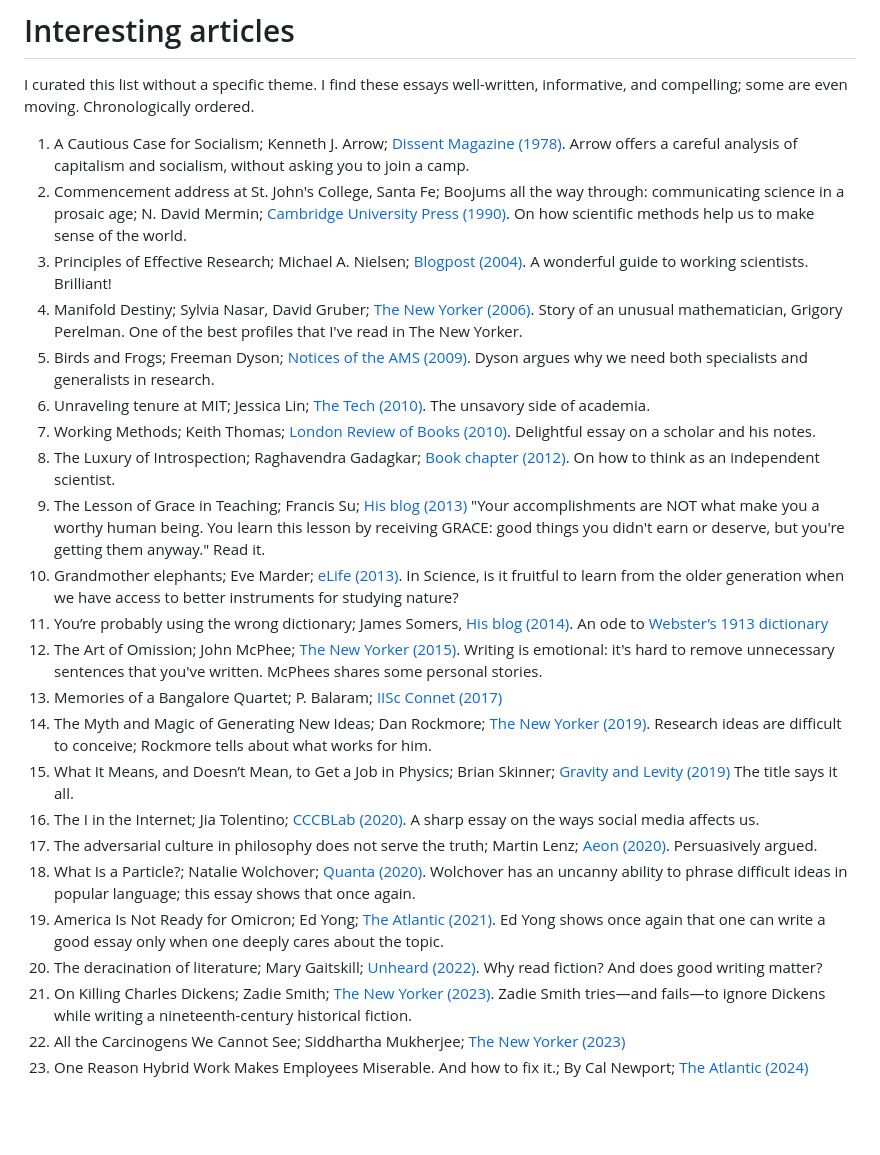
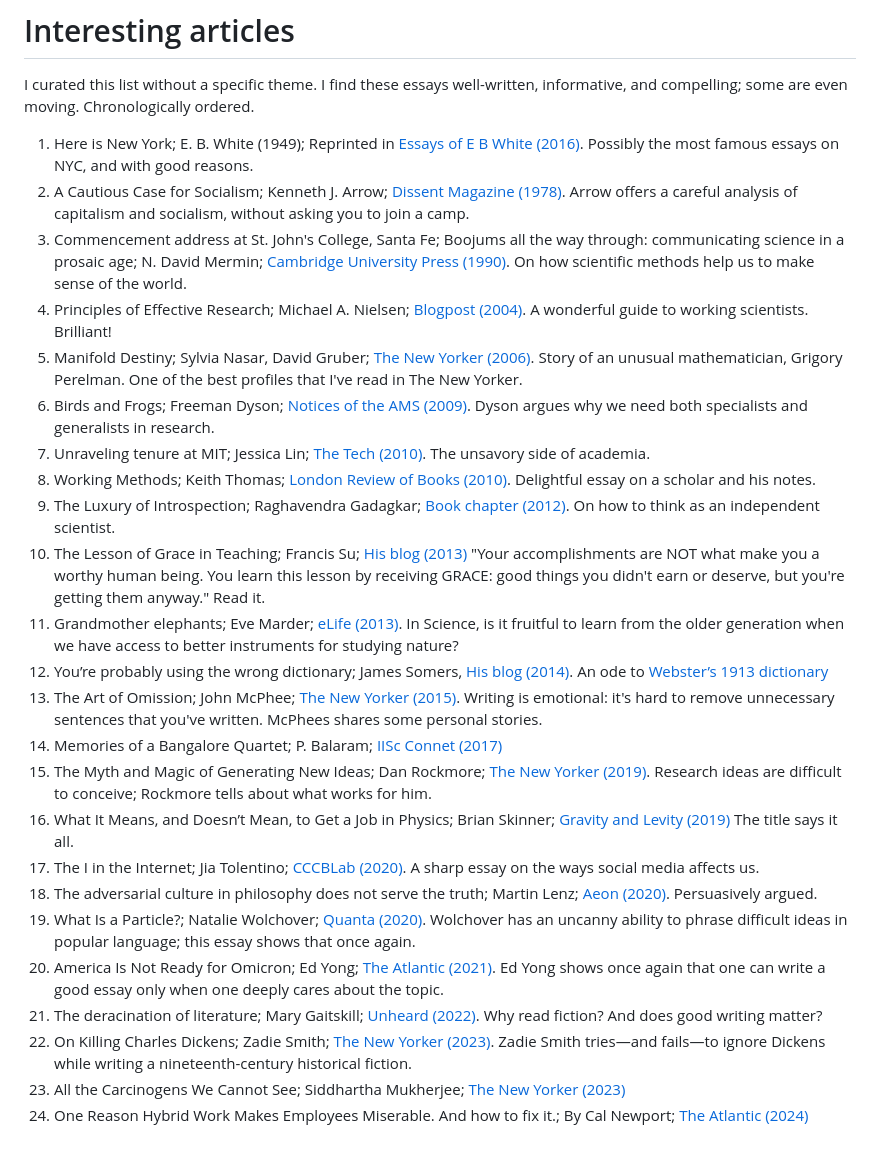
Before and after one commit to arghyadutta/resources, a Markdown page: well-written-articles.md, the part around the change. GitHub-like rendering; blank space fills up the shorter version.

Commit message:
Last updated on 2024-03-09 00:40:41

```diff
--- a/well-written-articles.md
+++ b/well-written-articles.md
@@ -2,26 +2,27 @@
 
 I curated this list without a specific theme. I find these essays well-written, informative, and compelling; some are even moving. Chronologically ordered.
 
-1. A Cautious Case for Socialism; Kenneth J. Arrow; [Dissent Magazine  (1978)](https://www.dissentmagazine.org/article/a-cautious-case-for-socialism/). Arrow offers a careful analysis of capitalism and socialism, without asking you to join a camp.
-2. Commencement address at St. John's College, Santa Fe; Boojums all the way through: communicating science in a prosaic age; N. David Mermin; [Cambridge University Press (1990)](https://www.cambridge.org/us/universitypress/subjects/physics/history-philosophy-and-foundations-physics/boojums-all-way-through-communicating-science-prosaic-age?format=PB). On how scientific methods help us to make sense of the world.
-3. Principles of Effective Research; Michael A. Nielsen; [Blogpost (2004)](https://michaelnielsen.org/blog/principles-of-effective-research/). A wonderful guide to working scientists. Brilliant!
-4. Manifold Destiny; Sylvia Nasar, David Gruber; [The New Yorker (2006)](https://www.newyorker.com/magazine/2006/08/28/manifold-destiny). Story of an unusual mathematician, Grigory Perelman. One of the best profiles that I've read in The New Yorker.
-5. Birds and Frogs; Freeman Dyson; [Notices of the AMS (2009)](https://www.ams.org/notices/200902/rtx090200212p.pdf). Dyson argues why we need both specialists and generalists in research.
-6. Unraveling tenure at MIT; Jessica Lin; [The Tech (2010)](https://thetech.com/2010/06/11/tenure-v130-n28). The unsavory side of academia.
-7. Working Methods; Keith Thomas; [London Review of Books (2010)](https://www.lrb.co.uk/the-paper/v32/n11/keith-thomas/diary). Delightful essay on a scholar and his notes.
-8. The Luxury of Introspection; Raghavendra Gadagkar; [Book chapter (2012)](https://eprints.iisc.ac.in/68318/). On how to think as an independent scientist.
-9. The Lesson of Grace in Teaching; Francis Su; [His blog (2013)](https://www.francissu.com/post/the-lesson-of-grace-in-teaching) "Your accomplishments are NOT what make you a worthy human being.  You learn this lesson by receiving GRACE: good things you didn't earn or deserve, but you're getting them anyway." Read it.
-10. Grandmother elephants; Eve Marder; [eLife (2013)](https://doi.org/10.7554/eLife.01140). In Science, is it fruitful to learn from the older generation when we have access to better instruments for studying nature?
-11. You’re probably using the wrong dictionary; James Somers, [His blog (2014)](https://jsomers.net/blog/dictionary). An ode to [Webster’s 1913 dictionary](https://www.websters1913.com/)
-12. The Art of Omission; John McPhee; [The New Yorker (2015)](https://www.newyorker.com/magazine/2015/09/14/omission). Writing is emotional: it's hard to remove unnecessary sentences that you've written. McPhees shares some personal stories.
-13. Memories of a Bangalore Quartet; P. Balaram; [IISc Connet (2017)](https://connect.iisc.ac.in/2017/06/memories-of-a-bangalore-quartet/)
-14. The Myth and Magic of Generating New Ideas; Dan Rockmore; [The New Yorker (2019)](https://www.newyorker.com/culture/annals-of-inquiry/the-myth-and-magic-of-generating-new-ideas). Research ideas are difficult to conceive; Rockmore tells about what works for him.
-15. What It Means, and Doesn’t Mean, to Get a Job in Physics; Brian Skinner;  [Gravity and Levity (2019)](https://gravityandlevity.wordpress.com/2019/03/25/what-it-means-and-doesnt-mean-to-get-a-job-in-physics/) The title says it all.
-16. The I in the Internet; Jia Tolentino; [CCCBLab (2020)](https://lab.cccb.org/en/the-i-in-the-internet/). A sharp essay on the ways social media affects us.
-17. The adversarial culture in philosophy does not serve the truth; Martin Lenz; [Aeon (2020)](https://aeon.co/ideas/the-adversarial-culture-in-philosophy-does-not-serve-the-truth). Persuasively argued.
-18. What Is a Particle?; Natalie Wolchover; [Quanta (2020)](https://www.quantamagazine.org/what-is-a-particle-20201112/#0). Wolchover has an uncanny ability to phrase difficult ideas in popular language; this essay shows that once again.
-19. America Is Not Ready for Omicron; Ed Yong; [The Atlantic (2021)](https://www.theatlantic.com/health/archive/2021/12/america-omicron-variant-surge-booster/621027/). Ed Yong shows once again that one can write a good essay only when one deeply cares about the topic.
-20. The deracination of literature; Mary Gaitskill; [Unheard (2022)](https://unherd.com/2022/06/the-death-of-literature/). Why read fiction? And does good writing matter?
-21. On Killing Charles Dickens; Zadie Smith; [The New Yorker (2023)](https://www.newyorker.com/magazine/2023/07/10/on-killing-charles-dickens). Zadie Smith tries—and fails—to ignore Dickens while writing a nineteenth-century historical fiction.
-22. All the Carcinogens We Cannot See; Siddhartha Mukherjee; [The New Yorker (2023)](https://www.newyorker.com/magazine/2023/12/18/all-the-carcinogens-we-cannot-see)
-23. One Reason Hybrid Work Makes Employees Miserable. And how to fix it.; By Cal Newport; [The Atlantic (2024)](https://www.theatlantic.com/ideas/archive/2024/02/hybrid-work-attention-productivity/677598/)
+1. Here is New York; E. B. White (1949); Reprinted in [Essays of E B White (2016)](https://openlibrary.org/works/OL24608880W/Essays_of_E._B._White?edition=key%3A/books/OL32645005M). Possibly the most famous essays on NYC, and with good reasons.
+2. A Cautious Case for Socialism; Kenneth J. Arrow; [Dissent Magazine  (1978)](https://www.dissentmagazine.org/article/a-cautious-case-for-socialism/). Arrow offers a careful analysis of capitalism and socialism, without asking you to join a camp.
+3. Commencement address at St. John's College, Santa Fe; Boojums all the way through: communicating science in a prosaic age; N. David Mermin; [Cambridge University Press (1990)](https://www.cambridge.org/us/universitypress/subjects/physics/history-philosophy-and-foundations-physics/boojums-all-way-through-communicating-science-prosaic-age?format=PB). On how scientific methods help us to make sense of the world.
+4. Principles of Effective Research; Michael A. Nielsen; [Blogpost (2004)](https://michaelnielsen.org/blog/principles-of-effective-research/). A wonderful guide to working scientists. Brilliant!
+5. Manifold Destiny; Sylvia Nasar, David Gruber; [The New Yorker (2006)](https://www.newyorker.com/magazine/2006/08/28/manifold-destiny). Story of an unusual mathematician, Grigory Perelman. One of the best profiles that I've read in The New Yorker.
+6. Birds and Frogs; Freeman Dyson; [Notices of the AMS (2009)](https://www.ams.org/notices/200902/rtx090200212p.pdf). Dyson argues why we need both specialists and generalists in research.
+7. Unraveling tenure at MIT; Jessica Lin; [The Tech (2010)](https://thetech.com/2010/06/11/tenure-v130-n28). The unsavory side of academia.
+8. Working Methods; Keith Thomas; [London Review of Books (2010)](https://www.lrb.co.uk/the-paper/v32/n11/keith-thomas/diary). Delightful essay on a scholar and his notes.
+9. The Luxury of Introspection; Raghavendra Gadagkar; [Book chapter (2012)](https://eprints.iisc.ac.in/68318/). On how to think as an independent scientist.
+10. The Lesson of Grace in Teaching; Francis Su; [His blog (2013)](https://www.francissu.com/post/the-lesson-of-grace-in-teaching) "Your accomplishments are NOT what make you a worthy human being.  You learn this lesson by receiving GRACE: good things you didn't earn or deserve, but you're getting them anyway." Read it.
+11. Grandmother elephants; Eve Marder; [eLife (2013)](https://doi.org/10.7554/eLife.01140). In Science, is it fruitful to learn from the older generation when we have access to better instruments for studying nature?
+12. You’re probably using the wrong dictionary; James Somers, [His blog (2014)](https://jsomers.net/blog/dictionary). An ode to [Webster’s 1913 dictionary](https://www.websters1913.com/)
+13. The Art of Omission; John McPhee; [The New Yorker (2015)](https://www.newyorker.com/magazine/2015/09/14/omission). Writing is emotional: it's hard to remove unnecessary sentences that you've written. McPhees shares some personal stories.
+14. Memories of a Bangalore Quartet; P. Balaram; [IISc Connet (2017)](https://connect.iisc.ac.in/2017/06/memories-of-a-bangalore-quartet/)
+15. The Myth and Magic of Generating New Ideas; Dan Rockmore; [The New Yorker (2019)](https://www.newyorker.com/culture/annals-of-inquiry/the-myth-and-magic-of-generating-new-ideas). Research ideas are difficult to conceive; Rockmore tells about what works for him.
+16. What It Means, and Doesn’t Mean, to Get a Job in Physics; Brian Skinner;  [Gravity and Levity (2019)](https://gravityandlevity.wordpress.com/2019/03/25/what-it-means-and-doesnt-mean-to-get-a-job-in-physics/) The title says it all.
+17. The I in the Internet; Jia Tolentino; [CCCBLab (2020)](https://lab.cccb.org/en/the-i-in-the-internet/). A sharp essay on the ways social media affects us.
+18. The adversarial culture in philosophy does not serve the truth; Martin Lenz; [Aeon (2020)](https://aeon.co/ideas/the-adversarial-culture-in-philosophy-does-not-serve-the-truth). Persuasively argued.
+19. What Is a Particle?; Natalie Wolchover; [Quanta (2020)](https://www.quantamagazine.org/what-is-a-particle-20201112/#0). Wolchover has an uncanny ability to phrase difficult ideas in popular language; this essay shows that once again.
+20. America Is Not Ready for Omicron; Ed Yong; [The Atlantic (2021)](https://www.theatlantic.com/health/archive/2021/12/america-omicron-variant-surge-booster/621027/). Ed Yong shows once again that one can write a good essay only when one deeply cares about the topic.
+21. The deracination of literature; Mary Gaitskill; [Unheard (2022)](https://unherd.com/2022/06/the-death-of-literature/). Why read fiction? And does good writing matter?
+22. On Killing Charles Dickens; Zadie Smith; [The New Yorker (2023)](https://www.newyorker.com/magazine/2023/07/10/on-killing-charles-dickens). Zadie Smith tries—and fails—to ignore Dickens while writing a nineteenth-century historical fiction.
+23. All the Carcinogens We Cannot See; Siddhartha Mukherjee; [The New Yorker (2023)](https://www.newyorker.com/magazine/2023/12/18/all-the-carcinogens-we-cannot-see)
+24. One Reason Hybrid Work Makes Employees Miserable. And how to fix it.; By Cal Newport; [The Atlantic (2024)](https://www.theatlantic.com/ideas/archive/2024/02/hybrid-work-attention-productivity/677598/)
```
